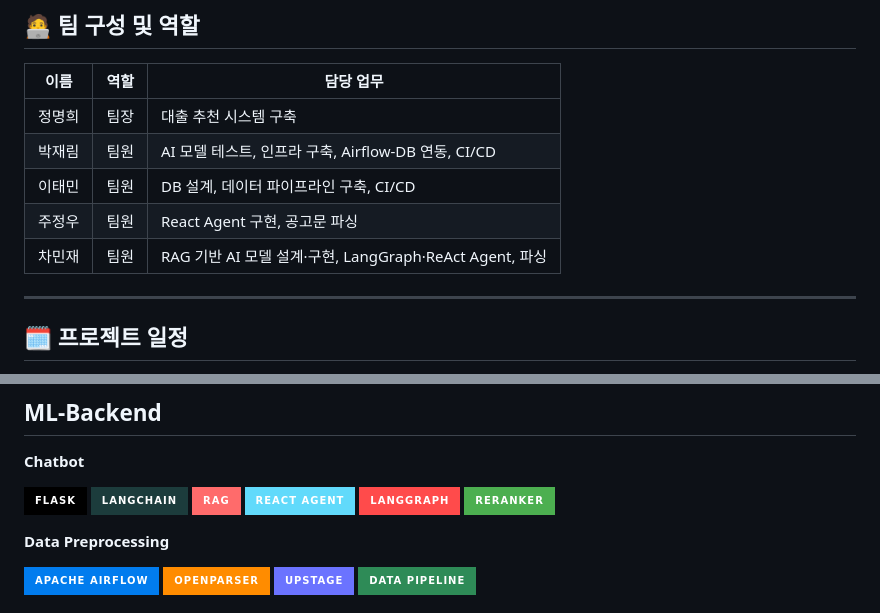
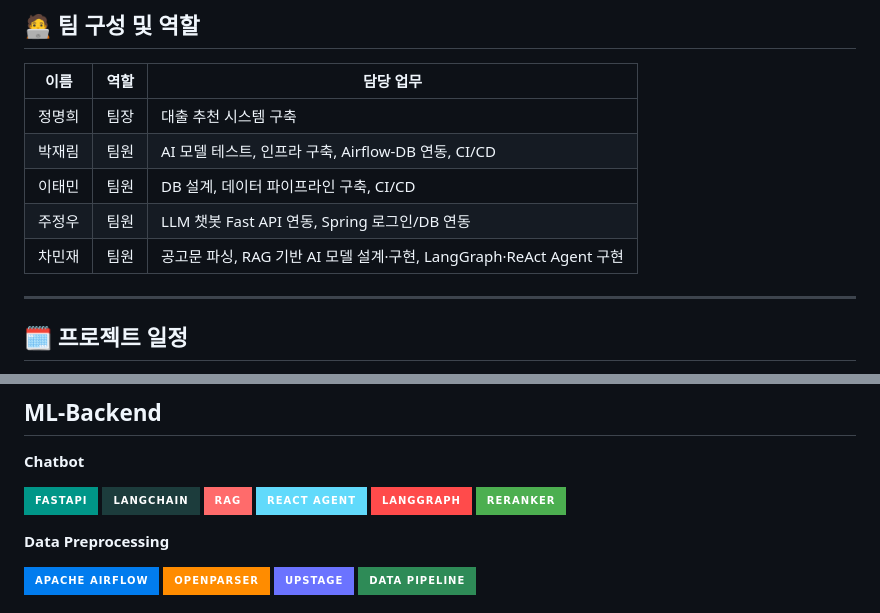
Before and after one commit to FISA-PJ/chungyakfit, a Markdown page: README.md, 2 parts joined by grey strips. Rendered like a GitHub page; badges without logos.

```diff
--- a/README.md
+++ b/README.md
@@ -91,8 +95,8 @@
 | 정명희   | 팀장      | 대출 추천 시스템 구축 |
 | 박재림   | 팀원      | AI 모델 테스트, 인프라 구축, Airflow-DB 연동, CI/CD |
 | 이태민   | 팀원      | DB 설계, 데이터 파이프라인 구축, CI/CD |
-| 주정우   | 팀원      | React Agent 구현, 공고문 파싱 |
-| 차민재   | 팀원      | RAG 기반 AI 모델 설계·구현, LangGraph·ReAct Agent, 파싱 |
+| 주정우   | 팀원      | LLM 챗봇 Fast API 연동, Spring 로그인/DB 연동 |
+| 차민재   | 팀원      | 공고문 파싱, RAG 기반 AI 모델 설계·구현, LangGraph·ReAct Agent 구현 |
 
 ---
 
@@ -138,7 +142,7 @@
 ## ML-Backend
 **Chatbot**
 
-<img src="https://img.shields.io/badge/Flask-000000?style=for-the-badge&logo=Flask&logoColor=white"> ![LangChain](https://img.shields.io/badge/LangChain-1C3C3C?style=for-the-badge&logo=langchain&logoColor=white) ![RAG](https://img.shields.io/badge/RAG-FF6B6B?style=for-the-badge&logo=opensearch&logoColor=white) ![React Agent](https://img.shields.io/badge/React_Agent-61DAFB?style=for-the-badge&logo=react&logoColor=black) ![LangGraph](https://img.shields.io/badge/LangGraph-FF4B4B?style=for-the-badge&logo=neo4j&logoColor=white) ![Reranker](https://img.shields.io/badge/Reranker-4CAF50?style=for-the-badge&logo=elasticsearch&logoColor=white)
+![FastAPI](https://img.shields.io/badge/fastapi-009688.svg?&style=for-the-badge&logo=fastapi&logoColor=white)  ![LangChain](https://img.shields.io/badge/LangChain-1C3C3C?style=for-the-badge&logo=langchain&logoColor=white) ![RAG](https://img.shields.io/badge/RAG-FF6B6B?style=for-the-badge&logo=opensearch&logoColor=white) ![React Agent](https://img.shields.io/badge/React_Agent-61DAFB?style=for-the-badge&logo=react&logoColor=black) ![LangGraph](https://img.shields.io/badge/LangGraph-FF4B4B?style=for-the-badge&logo=neo4j&logoColor=white) ![Reranker](https://img.shields.io/badge/Reranker-4CAF50?style=for-the-badge&logo=elasticsearch&logoColor=white)
 
 **Data Preprocessing**
 
```
Also changed, not shown: other parts of README.md (+4 -0 lines).
